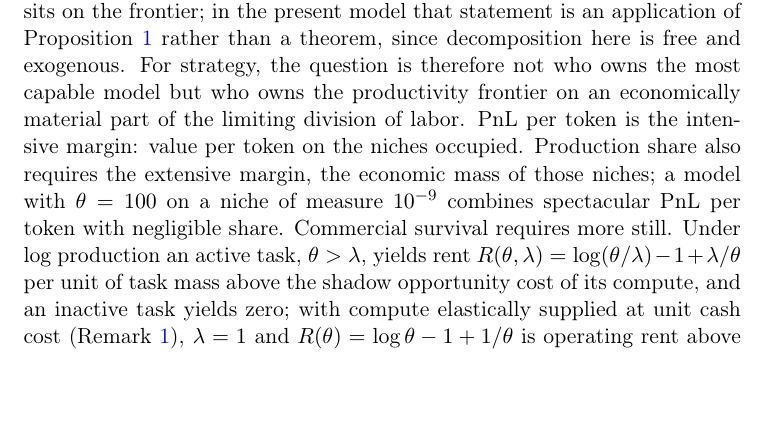
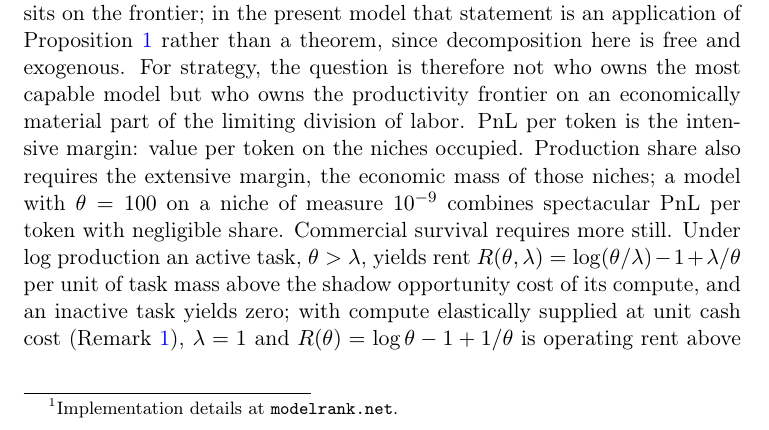
Before and after one commit to microprediction/economics, a LaTeX paper (papers/pnl-per-token-letter/pnl_per_token_letter.tex): part of page 7 of 8, cut so that both start at the same text, the shorter picture padded with empty space. The pictures show the PDF file docs/pnl_per_token_letter.pdf that the author committed with the source.

Commit message:
Footnote pointer to modelrank.net implementation docs
Co-Authored-By: Claude Fable 5 <noreply@anthropic.com>

```diff
--- a/papers/pnl-per-token-letter/pnl_per_token_letter.tex
+++ b/papers/pnl-per-token-letter/pnl_per_token_letter.tex
@@ -150,7 +150,7 @@ Administered deployment can invert the ranking within one environment, since it
 
 Three statistics must therefore be kept apart. The sole-supplier task-level average product obeys Lemma~\ref{lem:ap}. The incremental return $\Delta\PnL/\Delta T \approx \theta_m(B)\,\phi'(z_B)$, taken in small increments at matched task and congestion, estimates the marginal product directly and is the right statistic under randomized or interleaved deployment. An arbitrary lifetime quotient is a deployment-weighted average of marginal returns across tasks, congestion states, and scarcity regimes, and no inverse-elasticity theorem applies to it without further structure.
 
-One attempt at a realized-PnL ranking, \texttt{modelrank.net}, currently divides prediction-market PnL by vendor-metered tokens under randomized routing, with open positions marked to market. Read through the model, that is a randomized experiment estimating average incremental trading contribution over an assigned distribution of tasks and states: the randomization serves causal identification, and is not itself the itinerant equilibrium. Its markets run on a logarithmic automated market maker, the cost-function implementation of Hanson's rule, so each trade is in fact paid its score increment and the telescoping identity applies literally; the remaining gaps from the theory's statistic are the vendor-token denominator, the randomized rather than itinerant routing, and marked-to-market open positions. The theory's version of the statistic denominates in dollar compute cost, estimates $\Delta\PnL$ per dollar at matched task and state, deflates by the contemporaneous shadow price, and presumes a common, or suitably normalized, task-response $\phi$ across the tasks compared. Nor is there a canonical task-invariant scalar underneath: a model serving many tasks reports a token-weighted portfolio of $\lambda\, g(\theta_m(B)/\lambda)$, so every aggregate ranking embeds a task distribution and deployment weighting, measuring the economic niches a model occupies. Capability benchmarks measure $b$ alone, while equilibrium prices $b$ jointly with compute cost and task value through $\theta = v(b)/c$.
+One attempt at a realized-PnL ranking, \texttt{modelrank.net}, currently divides prediction-market PnL by vendor-metered tokens under randomized routing, with open positions marked to market. Read through the model, that is a randomized experiment estimating average incremental trading contribution over an assigned distribution of tasks and states: the randomization serves causal identification, and is not itself the itinerant equilibrium. Its markets run on a logarithmic automated market maker,\footnote{Implementation details at \texttt{modelrank.net}.} the cost-function implementation of Hanson's rule, so each trade is in fact paid its score increment and the telescoping identity applies literally; the remaining gaps from the theory's statistic are the vendor-token denominator, the randomized rather than itinerant routing, and marked-to-market open positions. The theory's version of the statistic denominates in dollar compute cost, estimates $\Delta\PnL$ per dollar at matched task and state, deflates by the contemporaneous shadow price, and presumes a common, or suitably normalized, task-response $\phi$ across the tasks compared. Nor is there a canonical task-invariant scalar underneath: a model serving many tasks reports a token-weighted portfolio of $\lambda\, g(\theta_m(B)/\lambda)$, so every aggregate ranking embeds a task distribution and deployment weighting, measuring the economic niches a model occupies. Capability benchmarks measure $b$ alone, while equilibrium prices $b$ jointly with compute cost and task value through $\theta = v(b)/c$.
 
 \section{Discussion}
 \label{sec:discussion}
```
Also changed, not shown: papers/pnl-per-token/pnl_per_token.tex (+1 -1 lines), docs/pnl_per_token.pdf, docs/pnl_per_token_letter.pdf.
